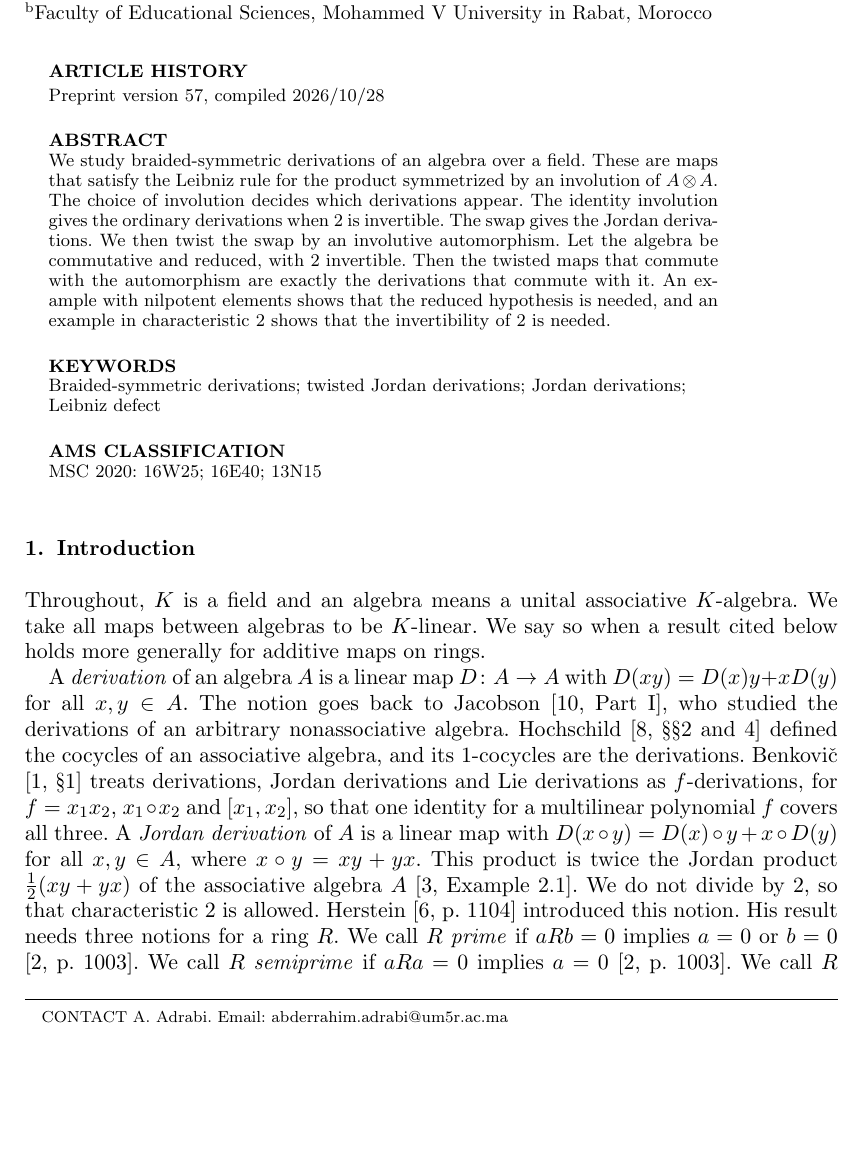
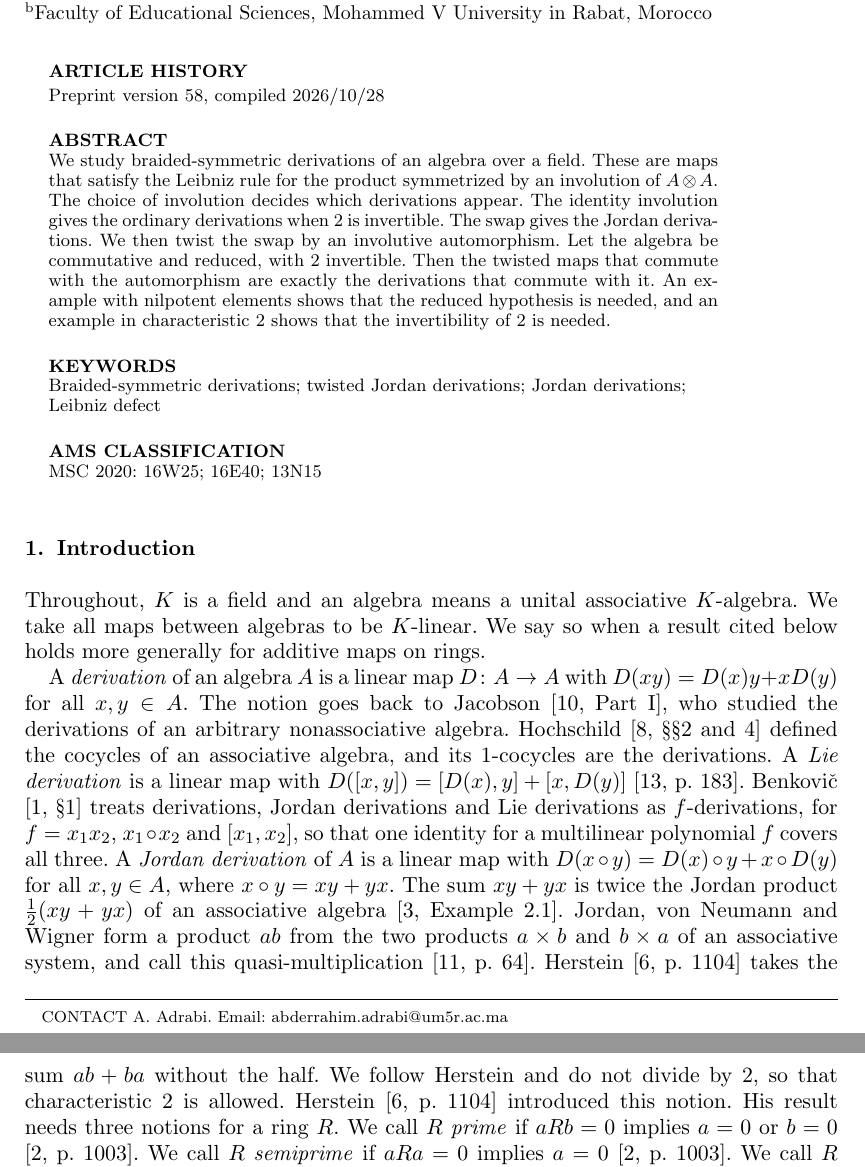
Before and after one commit to abderrahim-lectures/braided-sym-deriv, a LaTeX document (paper/braided-sym-deriv.tex): part of page 1 of 9 before the commit and two parts of pages 1 and 2 of 9 after it, the two joined at a grey line, cut so that both start at the same text, the shorter picture padded with empty space. Compiled offline with pdfLaTeX.

Commit message:
braided-sym-deriv v58: the first sources of the old notions are cited (quasi-multiplication, Jordan, von Neumann and Wigner 1934, p. 64; Lie derivations, Martindale 1964, p.

```diff
--- a/paper/braided-sym-deriv.tex
+++ b/paper/braided-sym-deriv.tex
@@ -48,7 +48,7 @@
 \newcommand{\ADer}{\mathrm{Der}_\alpha}
 
 
-\newcommand{\paperversion}{57}
+\newcommand{\paperversion}{58}
 
 
 \begin{document}
@@ -93,10 +93,13 @@ We say so when a result cited below holds more generally for additive maps on ri
 A \emph{derivation} of an algebra $A$ is a linear map $D \colon A \to A$ with $D(xy) = D(x)y + xD(y)$ for all $x, y \in A$.
 The notion goes back to \citet[Part I]{Jacobson1937}, who studied the derivations of an arbitrary nonassociative algebra.
 \citet[\S\S2 and 4]{Hochschild1945} defined the cocycles of an associative algebra, and its $1$-cocycles are the derivations.
+A \emph{Lie derivation} is a linear map with $D([x,y]) = [D(x), y] + [x, D(y)]$ \citep[p.~183]{Martindale1964}.
 \citet[\S1]{Benkovic2015} treats derivations, Jordan derivations and Lie derivations as $f$-derivations, for $f = x_1x_2$, $x_1 \circ x_2$ and $[x_1, x_2]$, so that one identity for a multilinear polynomial $f$ covers all three.
 A \emph{Jordan derivation} of $A$ is a linear map with $D(x \circ y) = D(x) \circ y + x \circ D(y)$ for all $x, y \in A$, where $x \circ y = xy + yx$.
-This product is twice the Jordan product $\tfrac12 (xy + yx)$ of the associative algebra $A$ \citep[Example 2.1]{BresarZelmanov2025}.
-We do not divide by $2$, so that characteristic $2$ is allowed.
+The sum $xy + yx$ is twice the Jordan product $\tfrac12 (xy + yx)$ of an associative algebra \citep[Example 2.1]{BresarZelmanov2025}.
+Jordan, von Neumann and Wigner form a product $ab$ from the two products $a \times b$ and $b \times a$ of an associative system, and call this quasi-multiplication \citep[p.~64]{JordanVonNeumannWigner1934}.
+\citet[p.~1104]{Herstein1957} takes the sum $ab + ba$ without the half.
+We follow Herstein and do not divide by $2$, so that characteristic $2$ is allowed.
 \citet[p.~1104]{Herstein1957} introduced this notion.
 His result needs three notions for a ring $R$.
 We call $R$ \emph{prime} if $aRb = 0$ implies $a = 0$ or $b = 0$ \citep[p.~1003]{Bresar1988}.
```
Also changed, not shown: README.md, paper/latexmkrc, pdf/braided-sym-deriv-v57.pdf (deleted), pdf/braided-sym-deriv-v58.pdf (added), paper/braided-sym-deriv.tex (8 more changed lines).
